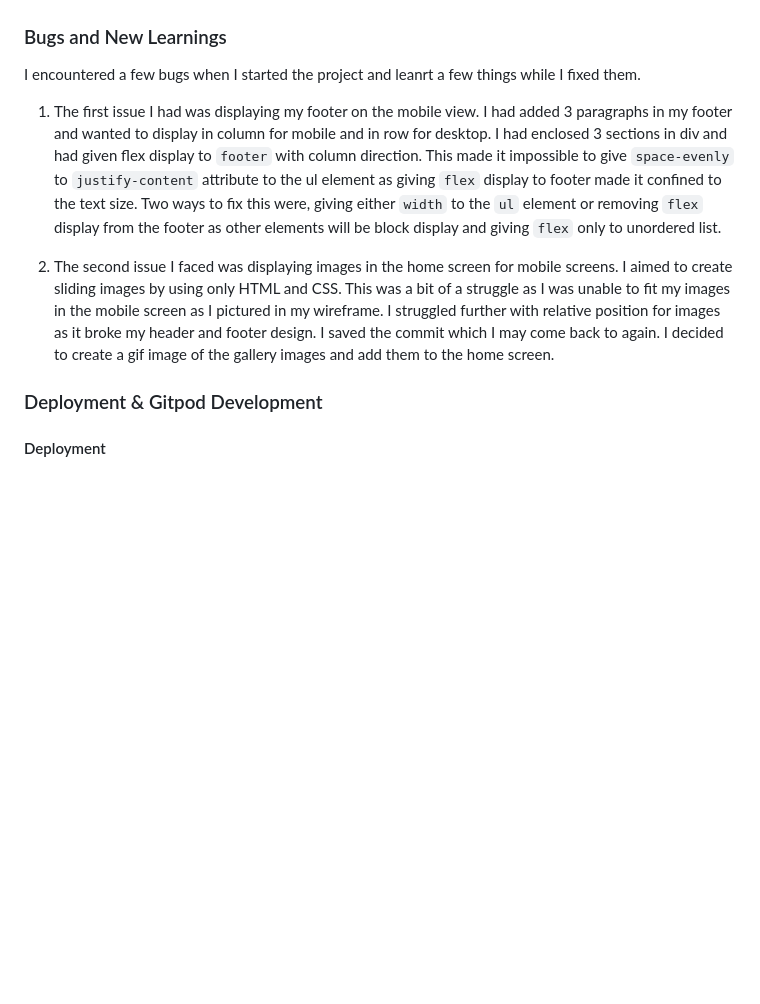
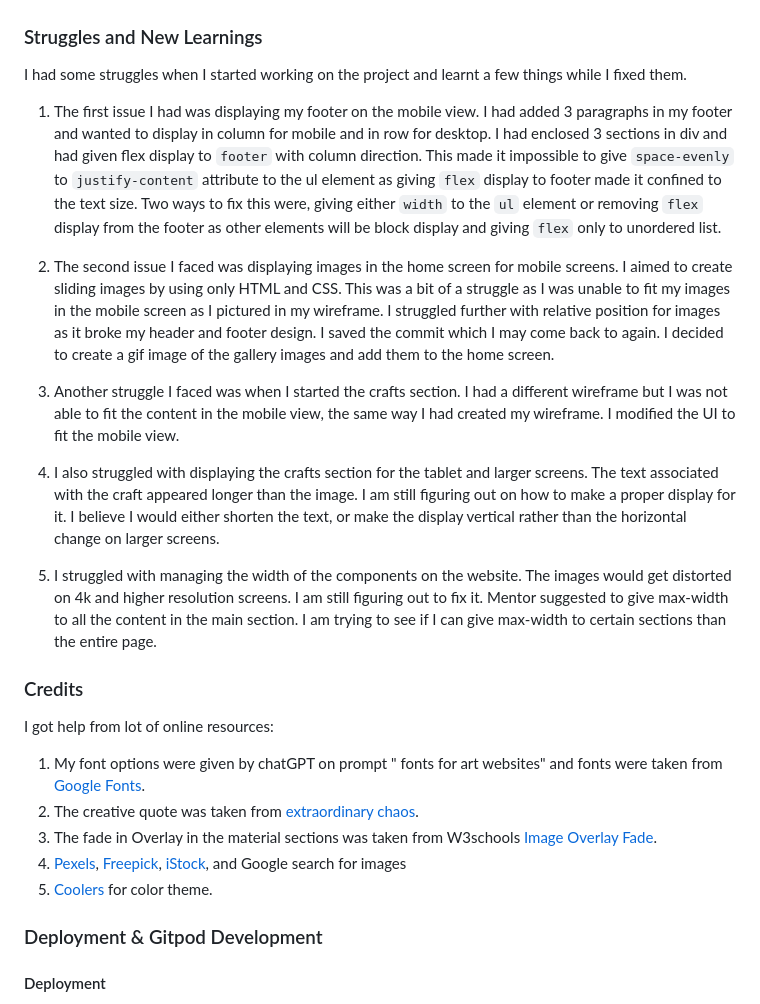
Before and after one commit to hennasingh/creative-corner, a Markdown page: README.md, the part around the change. Drawn GitHub-style; blank space fills up the shorter version.

Commit message:
readme: Add credits and more info in struggles and new learnings

```diff
--- a/README.md
+++ b/README.md
@@ -45,12 +45,29 @@ The wireframes for mobile and desktop were created using Balsamiq
 </details>
 
 
-### Bugs and New Learnings
+### Struggles and New Learnings
 
-I encountered a few bugs when I started the project and leanrt a few things while I fixed them.
+I had some struggles when I started working on the project and learnt a few things while I fixed them.
 1. The first issue I had was displaying my footer on the mobile view. I had added 3 paragraphs in my footer and wanted to display in column for mobile and in row for desktop. I had enclosed 3 sections in div and had given flex display to `footer` with column direction. This made it impossible to give `space-evenly` to `justify-content` attribute to the ul element as giving `flex` display to footer made it confined to the text size. Two ways to fix this were, giving either `width` to the `ul` element or removing `flex` display from the footer as other elements will be block display and giving `flex` only to unordered list.
 
 2. The second issue I faced was displaying images in the home screen for mobile screens. I aimed to create sliding images by using only HTML and CSS. This was a bit of a struggle as I was unable to fit my images in the mobile screen as I pictured in my wireframe. I struggled further with relative position for images as it broke my header and footer design. I saved the commit which I may come back to again. I decided to create a gif image of the gallery images and add them to the home screen.
+
+3. Another struggle I faced was when I started the crafts section. I had a different wireframe but I was not able to fit the content in the mobile view, the same way I had created my wireframe. I modified the UI to fit the mobile view.
+
+4. I also struggled with displaying the crafts section for the tablet and larger screens. The text associated with the craft appeared longer than the image. I am still figuring out on how to make a proper display for it. I believe I would either shorten the text, or make the display vertical rather than the horizontal change on larger screens.
+
+5. I struggled with managing the width of the components on the website. The images would get distorted on 4k and higher resolution screens. I am still figuring out to fix it. Mentor suggested to give max-width to all the content in the main section. I am trying to see if I can give max-width to certain sections than the entire page.
+
+
+### Credits
+
+I got help from lot of online resources:
+
+1. My font options were given by chatGPT on prompt " fonts for art websites" and fonts were taken from [Google Fonts](https://fonts.google.com/).
+2. The creative quote was taken from [extraordinary chaos](https://extraordinarychaos.com/amazing-quotes-about-crafting.html).
+3. The fade in Overlay in the material sections was taken from W3schools [Image Overlay Fade](https://www.w3schools.com/howto/howto_css_image_overlay.asp).
+4. [Pexels](www.pexels.com), [Freepick](www.freepick.com), [iStock](www.istockphoto.com), and Google search for images
+5. [Coolers](https://coolors.co/) for color theme.
 
 ### Deployment & Gitpod Development
 
```
